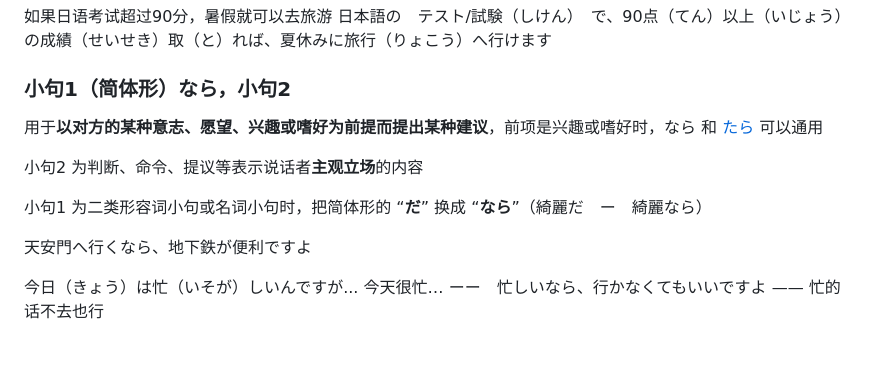
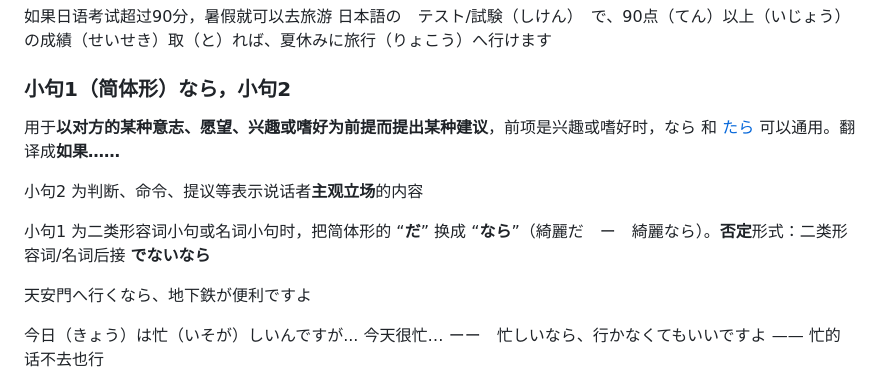
Before and after one commit to yojayc/yojayc.github.io, a Markdown page: 新标日-初级-第37课.md, the part around the change. GitHub-like rendering; blank space fills up the shorter version.

```diff
--- a/新标日-初级-第37课.md
+++ b/新标日-初级-第37课.md
@@ -210,11 +210,11 @@ categories: 日语
 
 ### 小句1（简体形）なら，小句2
 
-用于**以对方的某种意志、愿望、兴趣或嗜好为前提而提出某种建议**，前项是兴趣或嗜好时，なら 和 [たら](https://yojayc.github.io/2026/03/20/%E6%96%B0%E6%A0%87%E6%97%A5-%E5%88%9D%E7%BA%A7-%E7%AC%AC35%E8%AF%BE/#%E5%B0%8F%E5%8F%A51-%E3%81%9F%E3%82%89%EF%BC%8C%E5%B0%8F%E5%8F%A52) 可以通用
+用于**以对方的某种意志、愿望、兴趣或嗜好为前提而提出某种建议**，前项是兴趣或嗜好时，なら 和 [たら](https://yojayc.github.io/2026/03/20/%E6%96%B0%E6%A0%87%E6%97%A5-%E5%88%9D%E7%BA%A7-%E7%AC%AC35%E8%AF%BE/#%E5%B0%8F%E5%8F%A51-%E3%81%9F%E3%82%89%EF%BC%8C%E5%B0%8F%E5%8F%A52) 可以通用。翻译成**如果……**
 
 小句2 为判断、命令、提议等表示说话者**主观立场**的内容
 
-小句1 为二类形容词小句或名词小句时，把简体形的 “**だ**” 换成 “**なら**”（綺麗だ　ー　綺麗なら）
+小句1 为二类形容词小句或名词小句时，把简体形的 “**だ**” 换成 “**なら**”（綺麗だ　ー　綺麗なら）。**否定**形式：二类形容词/名词后接 **でないなら**
 
 天安門へ行くなら、地下鉄が便利ですよ
 
```
Also changed, not shown: 新标日-初级-第35课.md (+1 -1 lines), 新标日-初级-第38课.md (added, +312 -0 lines).
